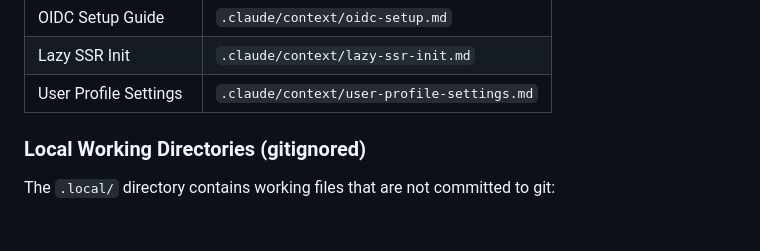
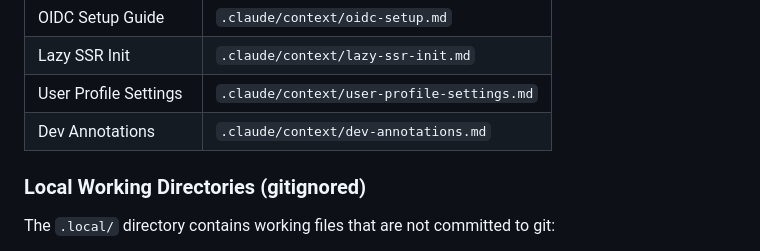
Before and after one commit to cloudbridgeuy/calendsync, a Markdown page: CLAUDE.md, the part around the change. GitHub-like rendering; blank space fills up the shorter version.

Commit message:
docs: add dev annotations context documentation

```diff
--- a/CLAUDE.md
+++ b/CLAUDE.md
@@ -643,6 +643,7 @@ Detailed documentation is kept in dedicated files. Consult these when working on
 | OIDC Setup Guide     | `.claude/context/oidc-setup.md`        |
 | Lazy SSR Init        | `.claude/context/lazy-ssr-init.md`     |
 | User Profile Settings| `.claude/context/user-profile-settings.md` |
+| Dev Annotations      | `.claude/context/dev-annotations.md`     |
 
 ### Local Working Directories (gitignored)
 
```
Also changed, not shown: .claude/context/dev-annotations.md (added, +85 -0 lines).
